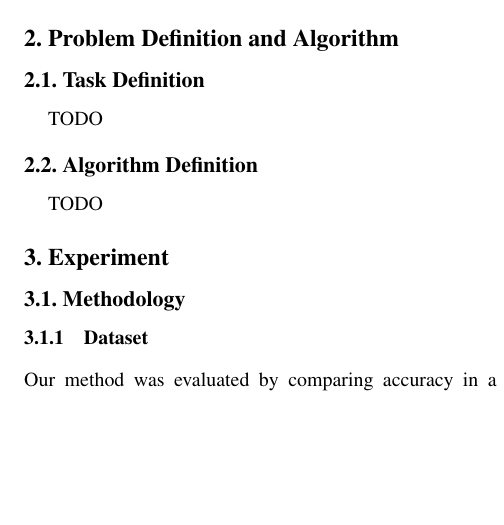
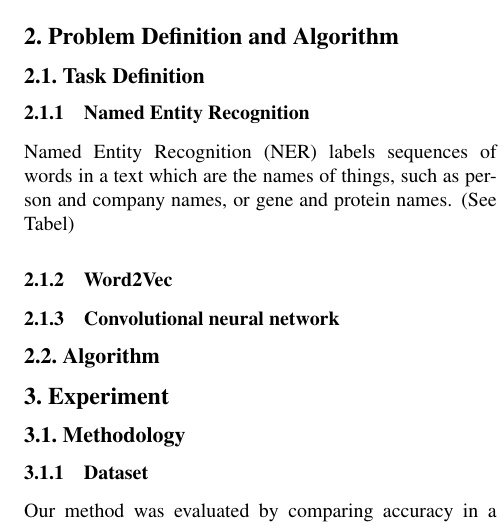
Before and after one commit to gl8429/Trust-Filters, a LaTeX paper (Final Report/Huihuang/Report.tex): part of one column of page 1 of 2, cut so that both start at the same text, the shorter picture padded with empty space. Compiled offline with pdfLaTeX.

Commit message:
add content

```diff
--- a/Final Report/Huihuang/Report.tex
+++ b/Final Report/Huihuang/Report.tex
@@ -68,9 +68,15 @@ TODO
 
 \section{Problem Definition and Algorithm}
 \subsection{Task Definition}
-TODO
-\subsection{Algorithm Definition}
-TODO
+
+\subsubsection{Named Entity Recognition}
+Named Entity Recognition (NER) labels sequences of words in a text which are the names of things, such as person and company names, or gene and protein names. (See Tabel)
+
+\subsubsection{Word2Vec}
+
+\subsubsection{Convolutional neural network}
+
+\subsection{Algorithm}
 
 
 
```
